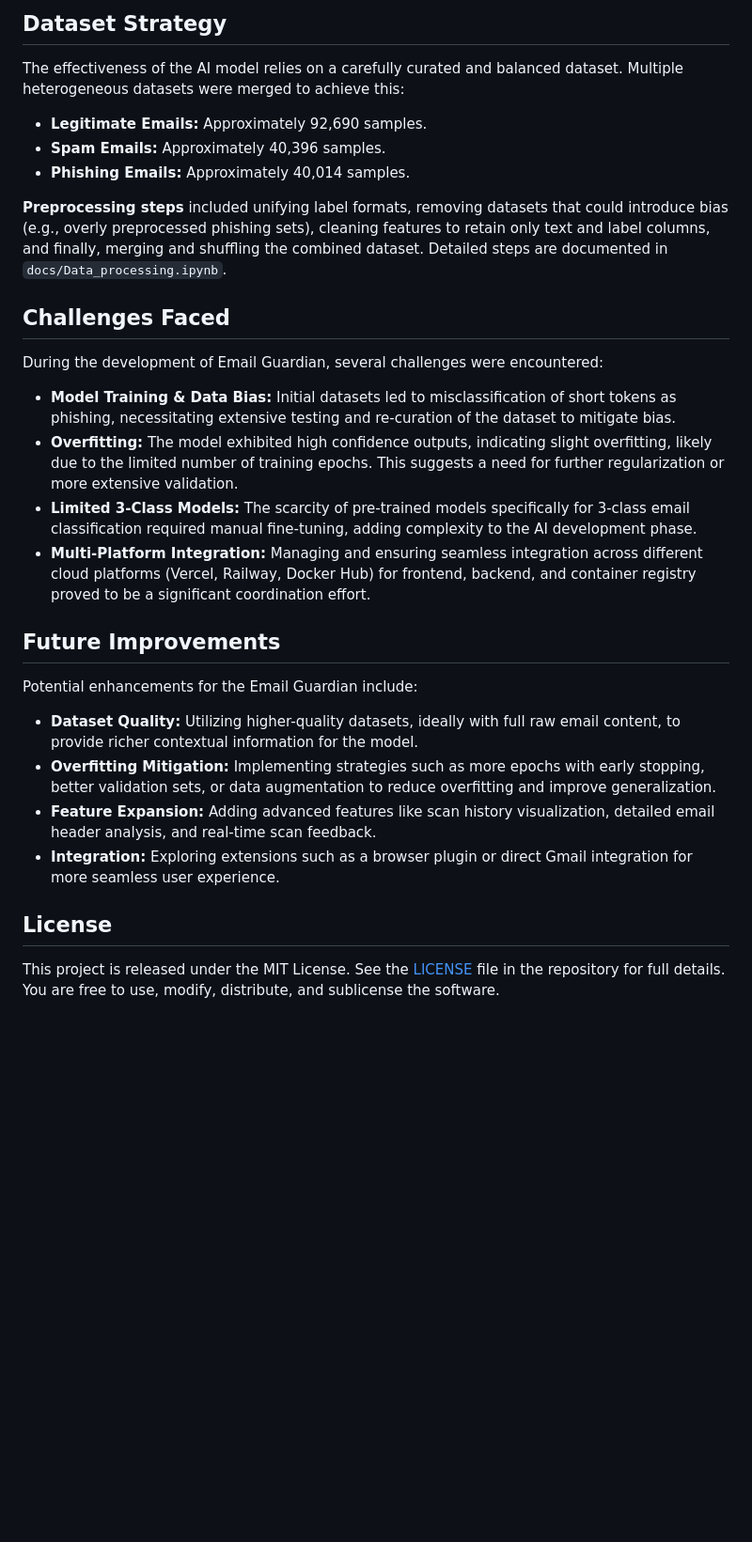
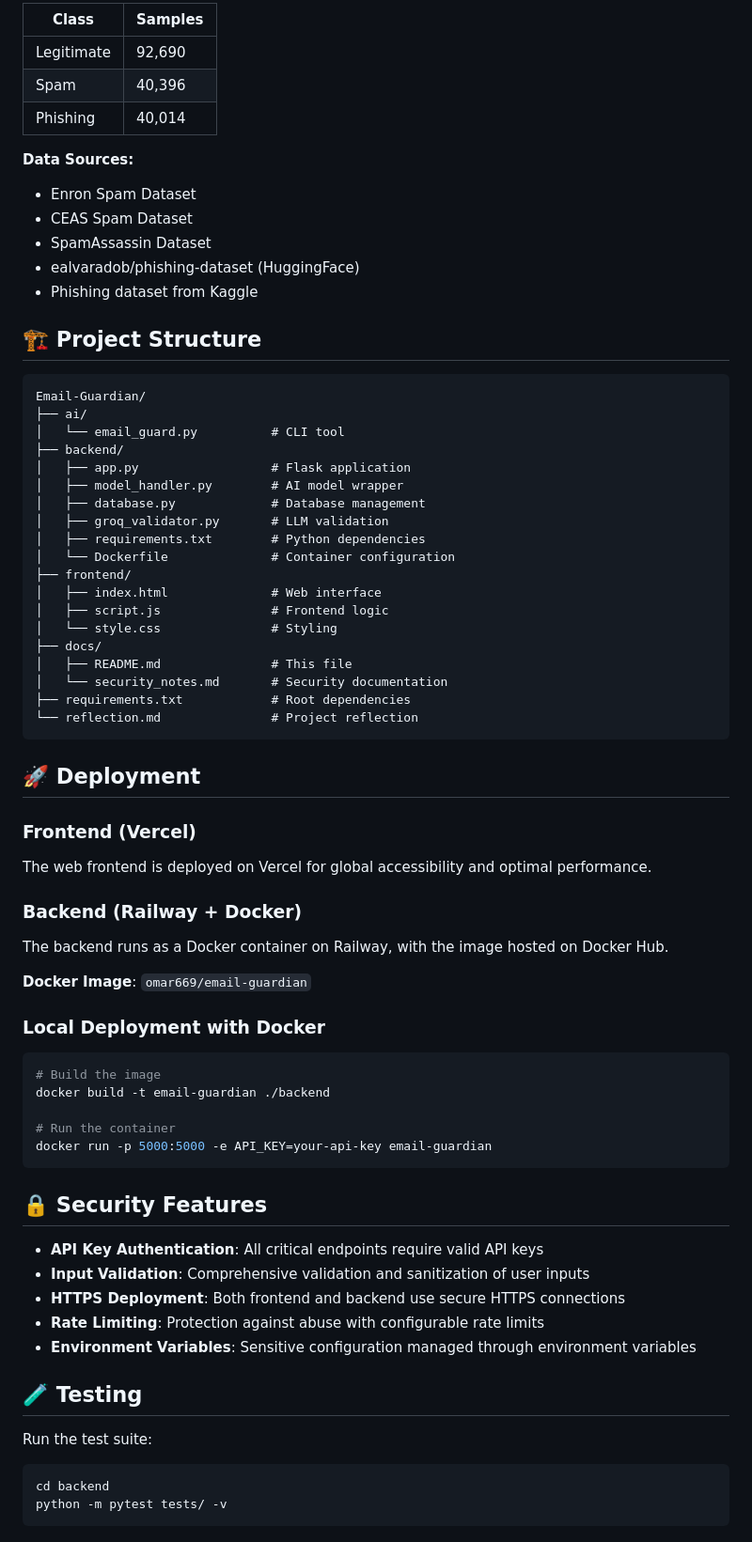
Before and after one commit to OMARomd23/Email-Guardian, a Markdown page: README.md, the part around one of its changes. Shown at 94% size. Drawn GitHub-style; blank space fills up the shorter version.

````diff
--- a/README.md
+++ b/README.md
@@ -115,32 +157,75 @@ Security is a core aspect of the Email Guardian. Key measures include:
 
-## Dataset Strategy
+| Class | Samples |
+|-------|---------|
+| Legitimate | 92,690 |
+| Spam | 40,396 |
+| Phishing | 40,014 |
 
-The effectiveness of the AI model relies on a carefully curated and balanced dataset. Multiple heterogeneous datasets were merged to achieve this:
+**Data Sources:**
+- Enron Spam Dataset
+- CEAS Spam Dataset
+- SpamAssassin Dataset
+- ealvaradob/phishing-dataset (HuggingFace)
+- Phishing dataset from Kaggle
 
--   **Legitimate Emails:** Approximately 92,690 samples.
--   **Spam Emails:** Approximately 40,396 samples.
--   **Phishing Emails:** Approximately 40,014 samples.
+## 🏗️ Project Structure
 
-**Preprocessing steps** included unifying label formats, removing datasets that could introduce bias (e.g., overly preprocessed phishing sets), cleaning features to retain only text and label columns, and finally, merging and shuffling the combined dataset. Detailed steps are documented in `docs/Data_processing.ipynb`.
+```
+Email-Guardian/
+├── ai/
+│   └── email_guard.py          # CLI tool
+├── backend/
+│   ├── app.py                  # Flask application
+│   ├── model_handler.py        # AI model wrapper
+│   ├── database.py             # Database management
+│   ├── groq_validator.py       # LLM validation
+│   ├── requirements.txt        # Python dependencies
+│   └── Dockerfile              # Container configuration
+├── frontend/
+│   ├── index.html              # Web interface
+│   ├── script.js               # Frontend logic
+│   └── style.css               # Styling
+├── docs/
+│   ├── README.md               # This file
+│   └── security_notes.md       # Security documentation
+├── requirements.txt            # Root dependencies
+└── reflection.md               # Project reflection
+```
 
-## Challenges Faced
+## 🚀 Deployment
 
-During the development of Email Guardian, several challenges were encountered:
+### Frontend (Vercel)
+The web frontend is deployed on Vercel for global accessibility and optimal performance.
 
--   **Model Training & Data Bias:** Initial datasets led to misclassification of short tokens as phishing, necessitating extensive testing and re-curation of the dataset to mitigate bias.
--   **Overfitting:** The model exhibited high confidence outputs, indicating slight overfitting, likely due to the limited number of training epochs. This suggests a need for further regularization or more extensive validation.
--   **Limited 3-Class Models:** The scarcity of pre-trained models specifically for 3-class email classification required manual fine-tuning, adding complexity to the AI development phase.
--   **Multi-Platform Integration:** Managing and ensuring seamless integration across different cloud platforms (Vercel, Railway, Docker Hub) for frontend, backend, and container registry proved to be a significant coordination effort.
+### Backend (Railway + Docker)
+The backend runs as a Docker container on Railway, with the image hosted on Docker Hub.
 
-## Future Improvements
+**Docker Image**: `omar669/email-guardian`
 
-Potential enhancements for the Email Guardian include:
+### Local Deployment with Docker
 
--   **Dataset Quality:** Utilizing higher-quality datasets, ideally with full raw email content, to provide richer contextual information for the model.
--   **Overfitting Mitigation:** Implementing strategies such as more epochs with early stopping, better validation sets, or data augmentation to reduce overfitting and improve generalization.
--   **Feature Expansion:** Adding advanced features like scan history visualization, detailed email header analysis, and real-time scan feedback.
--   **Integration:** Exploring extensions such as a browser plugin or direct Gmail integration for more seamless user experience.
+```bash
+# Build the image
+docker build -t email-guardian ./backend
 
-## License
+# Run the container
+docker run -p 5000:5000 -e API_KEY=your-api-key email-guardian
+```
 
-This project is released under the MIT License. See the [LICENSE](LICENSE) file in the repository for full details. You are free to use, modify, distribute, and sublicense the software.
+## 🔒 Security Features
+
+- **API Key Authentication**: All critical endpoints require valid API keys
+- **Input Validation**: Comprehensive validation and sanitization of user inputs
+- **HTTPS Deployment**: Both frontend and backend use secure HTTPS connections
+- **Rate Limiting**: Protection against abuse with configurable rate limits
+- **Environment Variables**: Sensitive configuration managed through environment variables
+
+## 🧪 Testing
+
+Run the test suite:
+
+```bash
+cd backend
+python -m pytest tests/ -v
+```
+
````
Also changed, not shown: other parts of README.md (+143 -65 lines).
